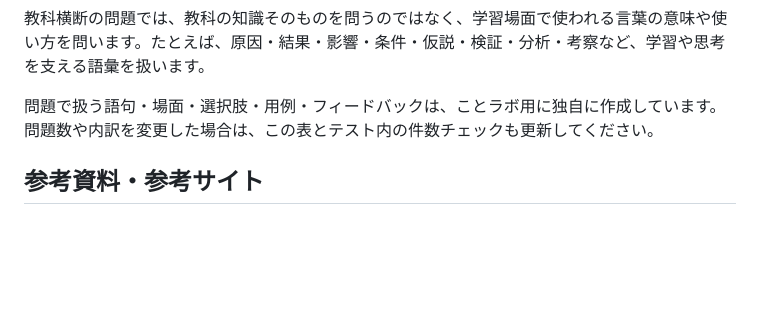
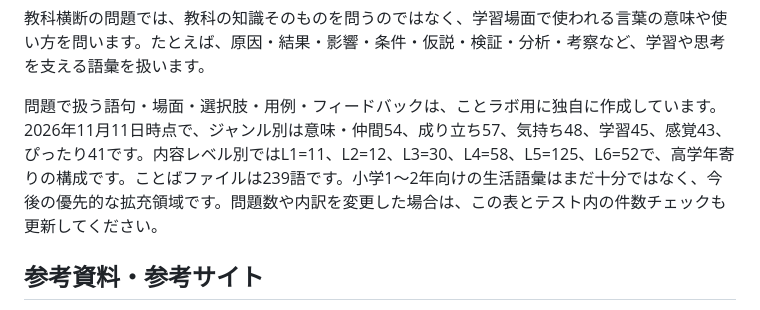
Before and after one commit to TT-sensei/kotorabo, a Markdown page: README.md, the part around the change. Rendered like a GitHub page; blank space fills up the shorter version.

Commit message:
docs: README.mdの実測値と改善課題を更新

```diff
--- a/README.md
+++ b/README.md
@@ -89,7 +89,7 @@
 
 教科横断の問題では、教科の知識そのものを問うのではなく、学習場面で使われる言葉の意味や使い方を問います。たとえば、原因・結果・影響・条件・仮説・検証・分析・考察など、学習や思考を支える語彙を扱います。
 
-問題で扱う語句・場面・選択肢・用例・フィードバックは、ことラボ用に独自に作成しています。問題数や内訳を変更した場合は、この表とテスト内の件数チェックも更新してください。
+問題で扱う語句・場面・選択肢・用例・フィードバックは、ことラボ用に独自に作成しています。2026年11月11日時点で、ジャンル別は意味・仲間54、成り立ち57、気持ち48、学習45、感覚43、ぴったり41です。内容レベル別ではL1=11、L2=12、L3=30、L4=58、L5=125、L6=52で、高学年寄りの構成です。ことばファイルは239語です。小学1〜2年向けの生活語彙はまだ十分ではなく、今後の優先的な拡充領域です。問題数や内訳を変更した場合は、この表とテスト内の件数チェックも更新してください。
 
 ## 参考資料・参考サイト
 
```
